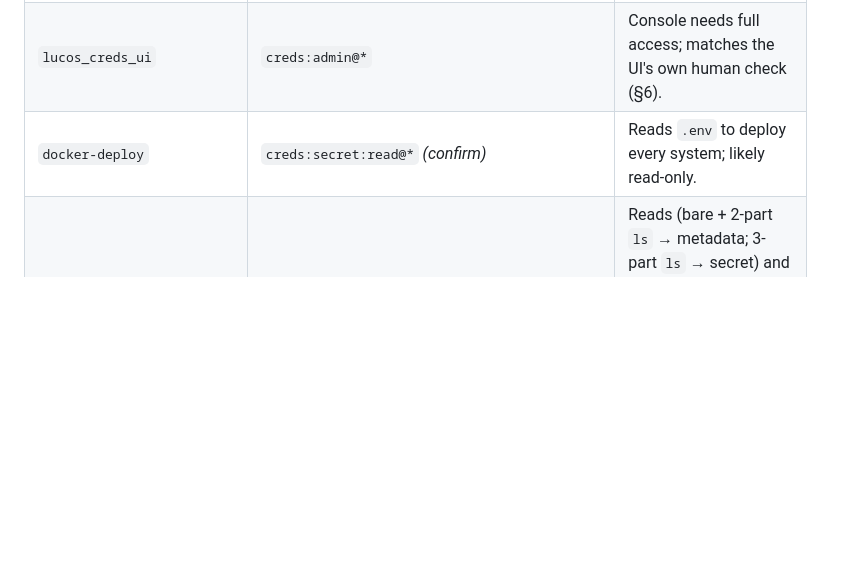
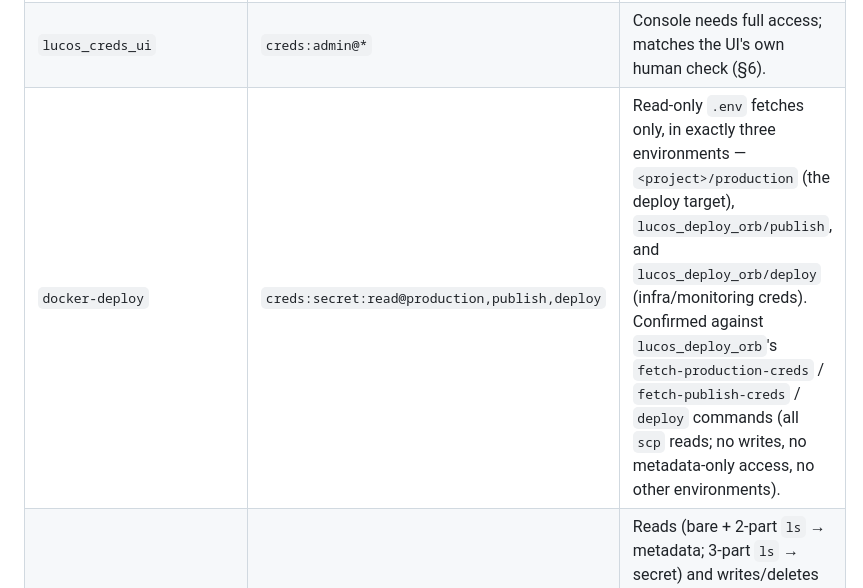
Before and after one commit to lucas42/lucos_creds, a Markdown page: docs/adr/0004-capability-axis-metadata-secret-tier.md, the part around the change. Drawn GitHub-style; blank space fills up the shorter version.

Commit message:
docs: narrow docker-deploy grant to production,publish,deploy (per lucas42)
Confirmed against lucos_deploy_orb: the docker-deploy key does read-only .env
fetches from exactly three environments -- <project>/production (fetch-production-creds
+ deploy), lucos_deploy_orb/publish (fetch-publish-creds), and lucos_deploy_orb/deploy
(deploy command, infra/monitoring creds). All scp reads, no writes. So its grant is
creds:secret:read@production,publish,deploy, not @* as drafted.

Refs #384

```diff
--- a/docs/adr/0004-capability-axis-metadata-secret-tier.md
+++ b/docs/adr/0004-capability-axis-metadata-secret-tier.md
@@ -116,7 +116,7 @@ Proposed target grants (exact per-key scope sets to be confirmed against each ke
 |---|---|---|
 | `lucas` | `creds:admin@*` | Human admin; full access. |
 | `lucos_creds_ui` | `creds:admin@*` | Console needs full access; matches the UI's own human check (§6). |
-| `docker-deploy` | `creds:secret:read@*` *(confirm)* | Reads `.env` to deploy every system; likely read-only. |
+| `docker-deploy` | `creds:secret:read@production,publish,deploy` | Read-only `.env` fetches only, in exactly three environments — `<project>/production` (the deploy target), `lucos_deploy_orb/publish`, and `lucos_deploy_orb/deploy` (infra/monitoring creds). Confirmed against `lucos_deploy_orb`'s `fetch-production-creds` / `fetch-publish-creds` / `deploy` commands (all `scp` reads; no writes, no metadata-only access, no other environments). |
 | `lucos_creds_configy_sync` | `creds:metadata:read@development,production; creds:secret:read@development,production; creds:write@development,production` | Reads (bare + 2-part `ls` → metadata; 3-part `ls` → secret) and writes/deletes derived `PORT`/`APP_ORIGIN`. Needs **all three** scopes — confirmed against `configy_sync/sync.py` in review (an earlier draft wrongly gave it write-only); its remit is dev+prod. |
 | `lucos-agent-coding-sandbox` | `creds:metadata:read@*; creds:secret:read@development,test; creds:write@development,test` | The #384 posture: metadata everywhere (non-secret), secrets/writes confined to dev+test. |
 
```
